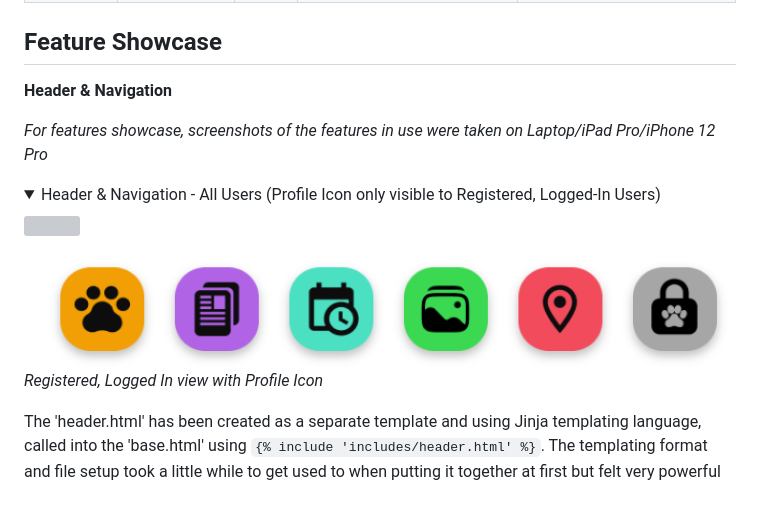
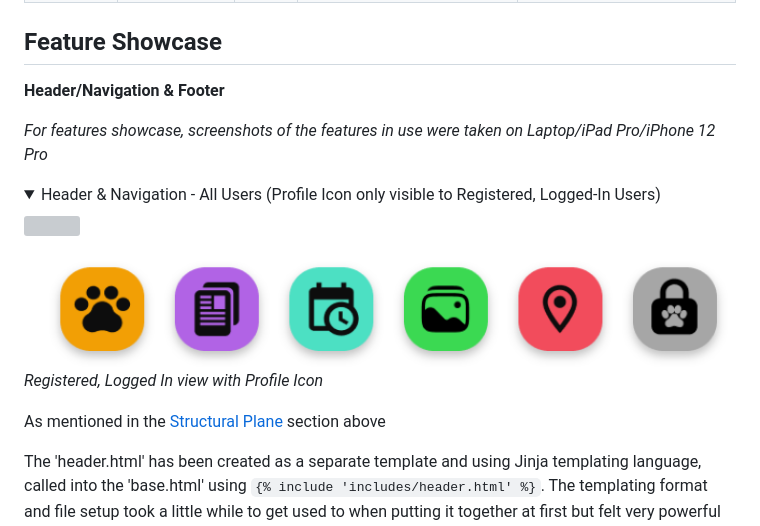
Before and after one commit to amylour/FreeFido_v2, a Markdown page: README.md, the part around the change. Drawn GitHub-style; blank space fills up the shorter version; grey boxes are pictures that could not be loaded.

Commit message:
update: feature

````diff
--- a/README.md
+++ b/README.md
@@ -473,7 +473,7 @@ Users are able to Create, Read, Update and Delete their shared information on Fr
 
 ## Feature Showcase
 
-**Header & Navigation**
+**Header/Navigation & Footer**
 
 *For features showcase, screenshots of the features in use were taken on Laptop/iPad Pro/iPhone 12 Pro*
 
@@ -484,6 +484,8 @@ Users are able to Create, Read, Update and Delete their shared information on Fr
 
 ![Profile Icon](documentation/final_views/profileicon_nav.png)
 *Registered, Logged In view with Profile Icon*
+
+As mentioned in the [Structural Plane](#structural-plane) section above
 
 The 'header.html' has been created as a separate template and using Jinja templating language, called into the 'base.html' using ```{% include 'includes/header.html' %}```. The templating format and file setup took a little while to get used to when putting it together at first but felt very powerful once I became acclimatised to it.
 
````
